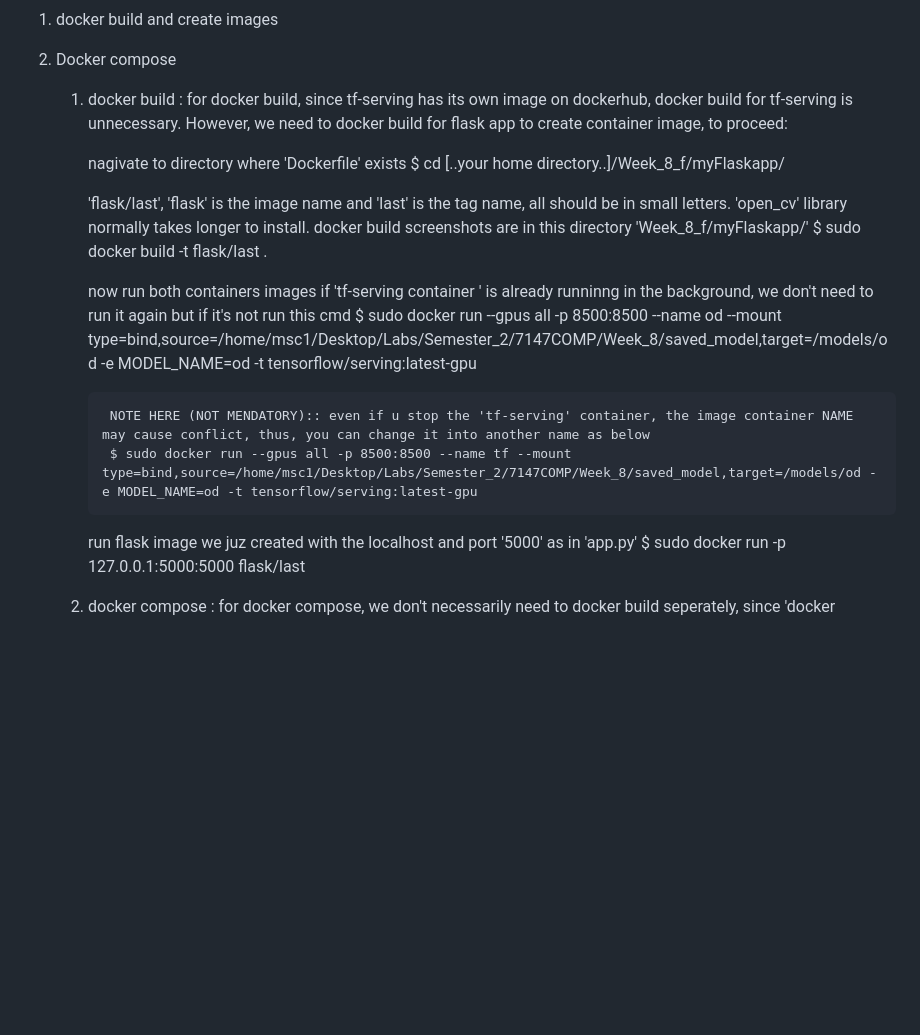
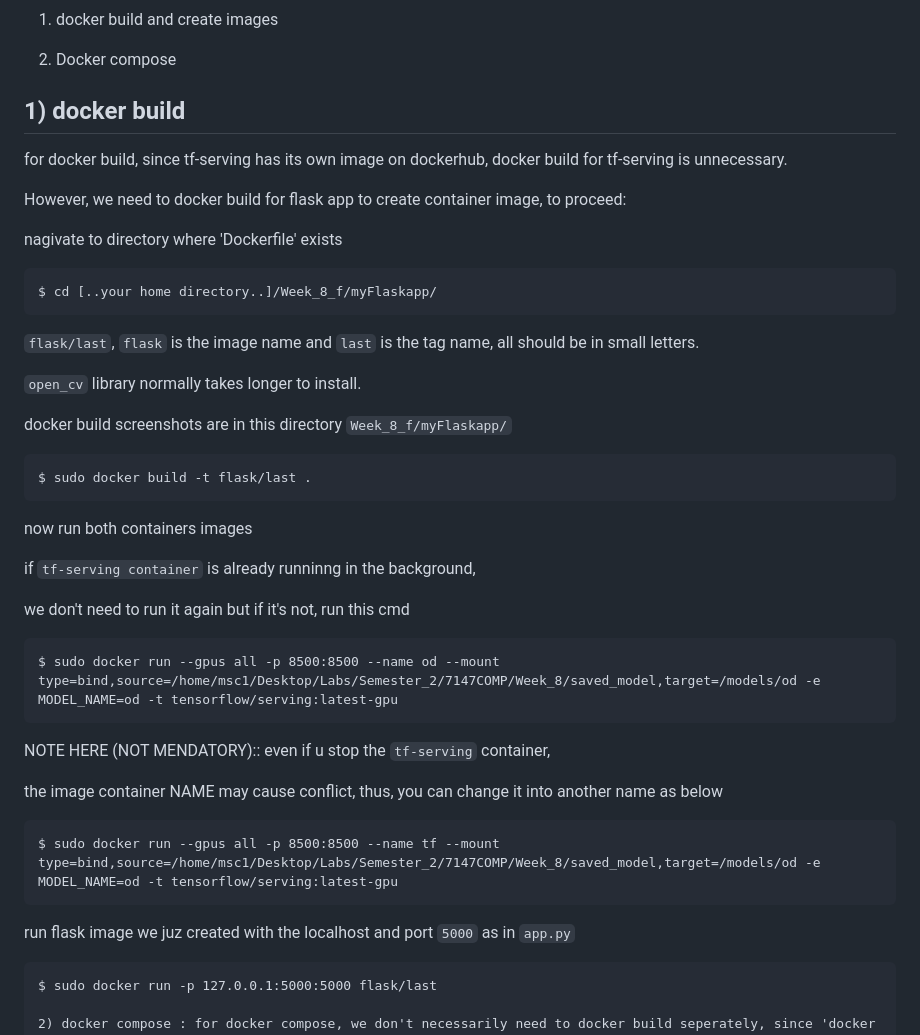
Before and after one commit to leo007-htun/Object_Detection_Model_Deployment, a Markdown page: myFlaskapp/README.md, the part around the change. GitHub-like rendering; blank space fills up the shorter version.

```diff
--- a/myFlaskapp/README.md
+++ b/myFlaskapp/README.md
@@ -23,24 +23,41 @@ FROM this point we have two options:
 
 2) Docker compose
 
-    1) docker build : for docker build, since tf-serving has its own image on dockerhub, docker build for tf-serving is unnecessary.
-        However, we need to docker build for flask app to create container image, to proceed:
+## 1) docker build
 
-        nagivate to directory where 'Dockerfile' exists
-            $ cd [..your home directory..]/Week_8_f/myFlaskapp/
+for docker build, since tf-serving has its own image on dockerhub, docker build for tf-serving is unnecessary.
 
-        'flask/last', 'flask' is the image name and 'last' is the tag name, all should be in small letters. 'open_cv' library normally takes longer to install. docker build screenshots are in this directory 'Week_8_f/myFlaskapp/'
-            $ sudo docker build -t flask/last .
+However, we need to docker build for flask app to create container image, to proceed:
 
-        now run both containers images
-        if 'tf-serving container ' is already runninng in the background, we don't need to run it again but if it's not run this cmd
-            $ sudo docker run --gpus all -p 8500:8500 --name od --mount type=bind,source=/home/msc1/Desktop/Labs/Semester_2/7147COMP/Week_8/saved_model,target=/models/od -e MODEL_NAME=od -t tensorflow/serving:latest-gpu
+nagivate to directory where 'Dockerfile' exists
 
-            NOTE HERE (NOT MENDATORY):: even if u stop the 'tf-serving' container, the image container NAME may cause conflict, thus, you can change it into another name as below
-            $ sudo docker run --gpus all -p 8500:8500 --name tf --mount type=bind,source=/home/msc1/Desktop/Labs/Semester_2/7147COMP/Week_8/saved_model,target=/models/od -e MODEL_NAME=od -t tensorflow/serving:latest-gpu
+    $ cd [..your home directory..]/Week_8_f/myFlaskapp/
 
-        run flask image we juz created with the localhost and port '5000' as in 'app.py'
-            $ sudo docker run -p 127.0.0.1:5000:5000 flask/last
+``flask/last``, ``flask`` is the image name and ``last`` is the tag name, all should be in small letters.
+
+``open_cv`` library normally takes longer to install.
+
+docker build screenshots are in this directory ``Week_8_f/myFlaskapp/``
+
+    $ sudo docker build -t flask/last .
+
+now run both containers images
+
+if ``tf-serving container`` is already runninng in the background,
+
+we don't need to run it again but if it's not, run this cmd
+
+    $ sudo docker run --gpus all -p 8500:8500 --name od --mount type=bind,source=/home/msc1/Desktop/Labs/Semester_2/7147COMP/Week_8/saved_model,target=/models/od -e MODEL_NAME=od -t tensorflow/serving:latest-gpu
+
+NOTE HERE (NOT MENDATORY):: even if u stop the ``tf-serving`` container,
+
+the image container NAME may cause conflict, thus, you can change it into another name as below
+
+    $ sudo docker run --gpus all -p 8500:8500 --name tf --mount type=bind,source=/home/msc1/Desktop/Labs/Semester_2/7147COMP/Week_8/saved_model,target=/models/od -e MODEL_NAME=od -t tensorflow/serving:latest-gpu
+
+run flask image we juz created with the localhost and port ``5000`` as in ``app.py``
+
+    $ sudo docker run -p 127.0.0.1:5000:5000 flask/last
 
     2) docker compose : for docker compose, we don't necessarily need to docker build seperately, since 'docker compose' will build 'flask app' service, a Docker image from the current directory and exposes port 5000, the 'Dockerbuild' file inside will be build by 'docker compose up' with 'build: .' line. The tf-serving service uses the tensorflow/serving:latest-gpu image, which provides TensorFlow Serving with GPU support. It exposes port 8500 and sets the MODEL_NAME environment variable to "od". It also mounts the /home/msc1/Desktop/Labs/Semester_2/7147COMP/Week_8_f/myFlaskapp/saved_model/ directory on the host to the /models/od directory in the container, which allows TensorFlow Serving to serve the saved model stored in that directory.
 
```
